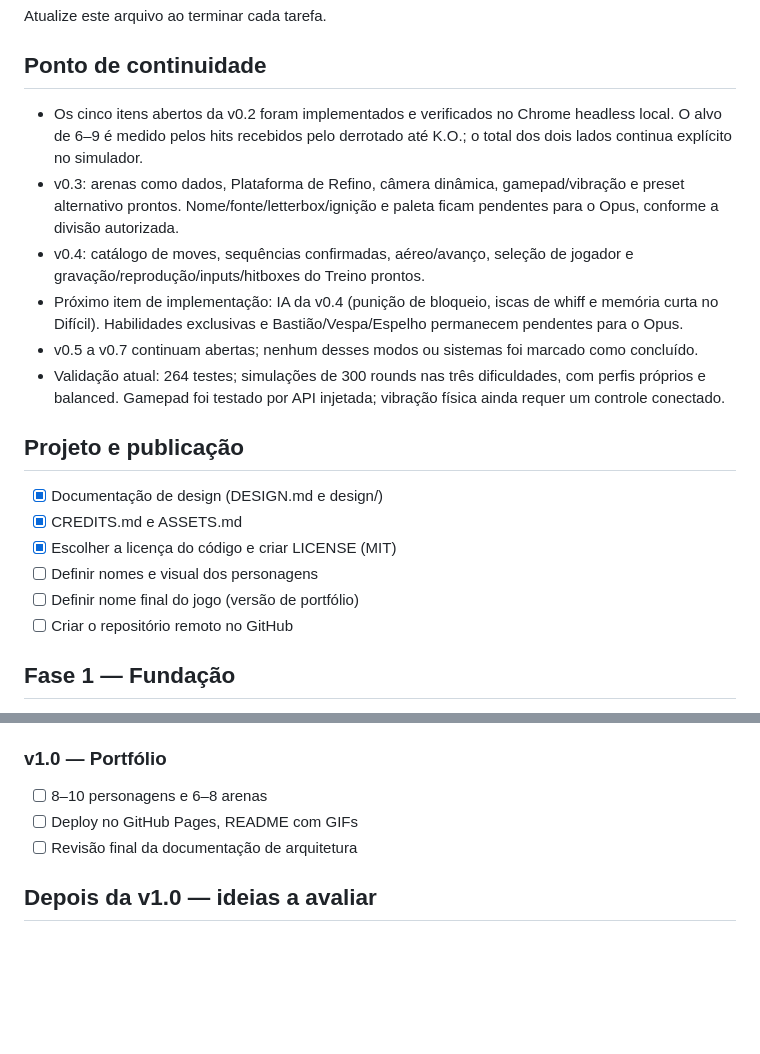
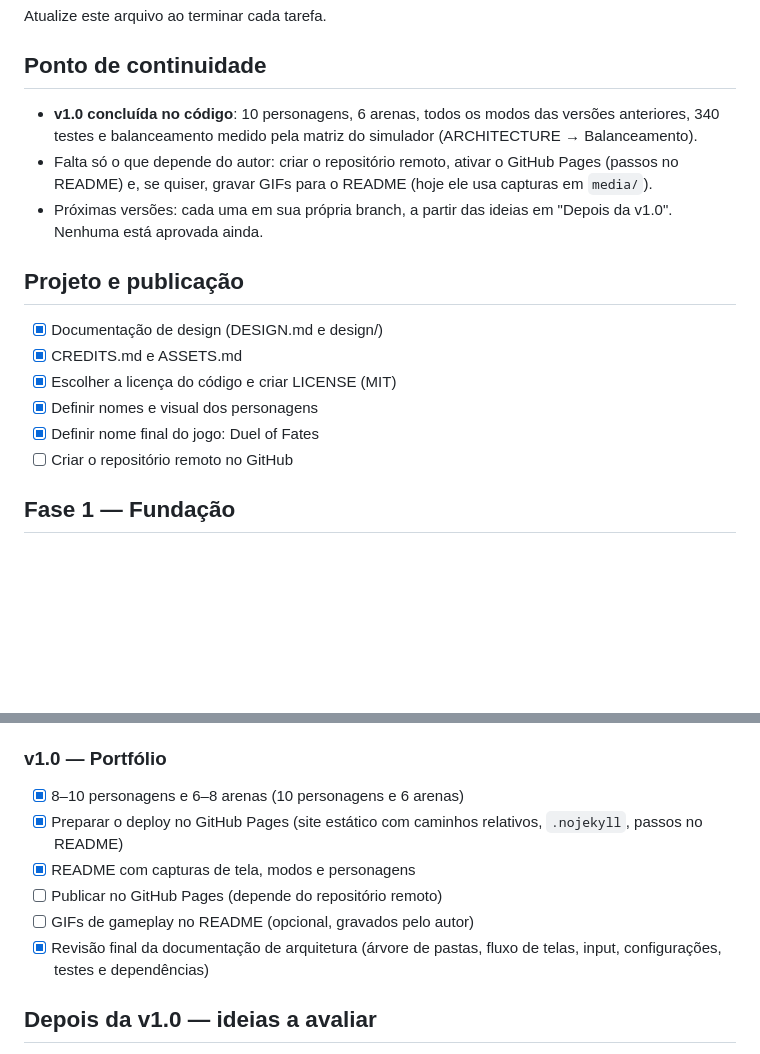
Before and after one commit to nicolasgrotto/sw_duel_of_fates, a Markdown page: TASKS.md, 2 parts joined by grey strips. Drawn GitHub-style; blank space fills up the shorter version.

```diff
--- a/TASKS.md
+++ b/TASKS.md
@@ -4,21 +4,17 @@ Atualize este arquivo ao terminar cada tarefa.
 
 ## Ponto de continuidade
 
-- Os cinco itens abertos da v0.2 foram implementados e verificados no Chrome headless local. O alvo de 6–9 é medido pelos hits recebidos pelo derrotado até K.O.; o total dos dois lados continua explícito no simulador.
-- v0.3: arenas como dados, Plataforma de Refino, câmera dinâmica, gamepad/vibração e preset alternativo prontos. Nome/fonte/letterbox/ignição e paleta ficam pendentes para o Opus, conforme a divisão autorizada.
-- v0.4: catálogo de moves, sequências confirmadas, aéreo/avanço, seleção de jogador e gravação/reprodução/inputs/hitboxes do Treino prontos.
-- Próximo item de implementação: IA da v0.4 (punição de bloqueio, iscas de whiff e memória curta no Difícil). Habilidades exclusivas e Bastião/Vespa/Espelho permanecem pendentes para o Opus.
-- v0.5 a v0.7 continuam abertas; nenhum desses modos ou sistemas foi marcado como concluído.
-- Validação atual: 264 testes; simulações de 300 rounds nas três dificuldades, com perfis próprios e balanced. Gamepad foi testado por API injetada; vibração física ainda requer um controle conectado.
-
+- **v1.0 concluída no código**: 10 personagens, 6 arenas, todos os modos das versões anteriores, 340 testes e balanceamento medido pela matriz do simulador (ARCHITECTURE → Balanceamento).
+- Falta só o que depende do autor: criar o repositório remoto, ativar o GitHub Pages (passos no README) e, se quiser, gravar GIFs para o README (hoje ele usa capturas em `media/`).
+- Próximas versões: cada uma em sua própria branch, a partir das ideias em "Depois da v1.0". Nenhuma está aprovada ainda.
 
 ## Projeto e publicação
 
 - [x] Documentação de design (DESIGN.md e design/)
 - [x] CREDITS.md e ASSETS.md
 - [x] Escolher a licença do código e criar LICENSE (MIT)
-- [ ] Definir nomes e visual dos personagens
-- [ ] Definir nome final do jogo (versão de portfólio)
+- [x] Definir nomes e visual dos personagens
+- [x] Definir nome final do jogo: Duel of Fates
 - [ ] Criar o repositório remoto no GitHub
 
 ## Fase 1 — Fundação
@@ -210,9 +206,12 @@ As regras já estão definidas em GAME_DESIGN.md, design/VFX_GUIDELINES.md e des
 
 ### v1.0 — Portfólio
 
-- [ ] 8–10 personagens e 6–8 arenas
-- [ ] Deploy no GitHub Pages, README com GIFs
-- [ ] Revisão final da documentação de arquitetura
+- [x] 8–10 personagens e 6–8 arenas (10 personagens e 6 arenas)
+- [x] Preparar o deploy no GitHub Pages (site estático com caminhos relativos, `.nojekyll`, passos no README)
+- [x] README com capturas de tela, modos e personagens
+- [ ] Publicar no GitHub Pages (depende do repositório remoto)
+- [ ] GIFs de gameplay no README (opcional, gravados pelo autor)
+- [x] Revisão final da documentação de arquitetura (árvore de pastas, fluxo de telas, input, configurações, testes e dependências)
 
 ## Depois da v1.0 — ideias a avaliar
 
```
Also changed, not shown: ASSETS.md (+2 -1 lines), README.md (+26 -1 lines), media/character-select.png (added), media/duel-crystal-mine.png (added), media/duel-rooftop.png (added), media/menu.png (added), 2 other files.
